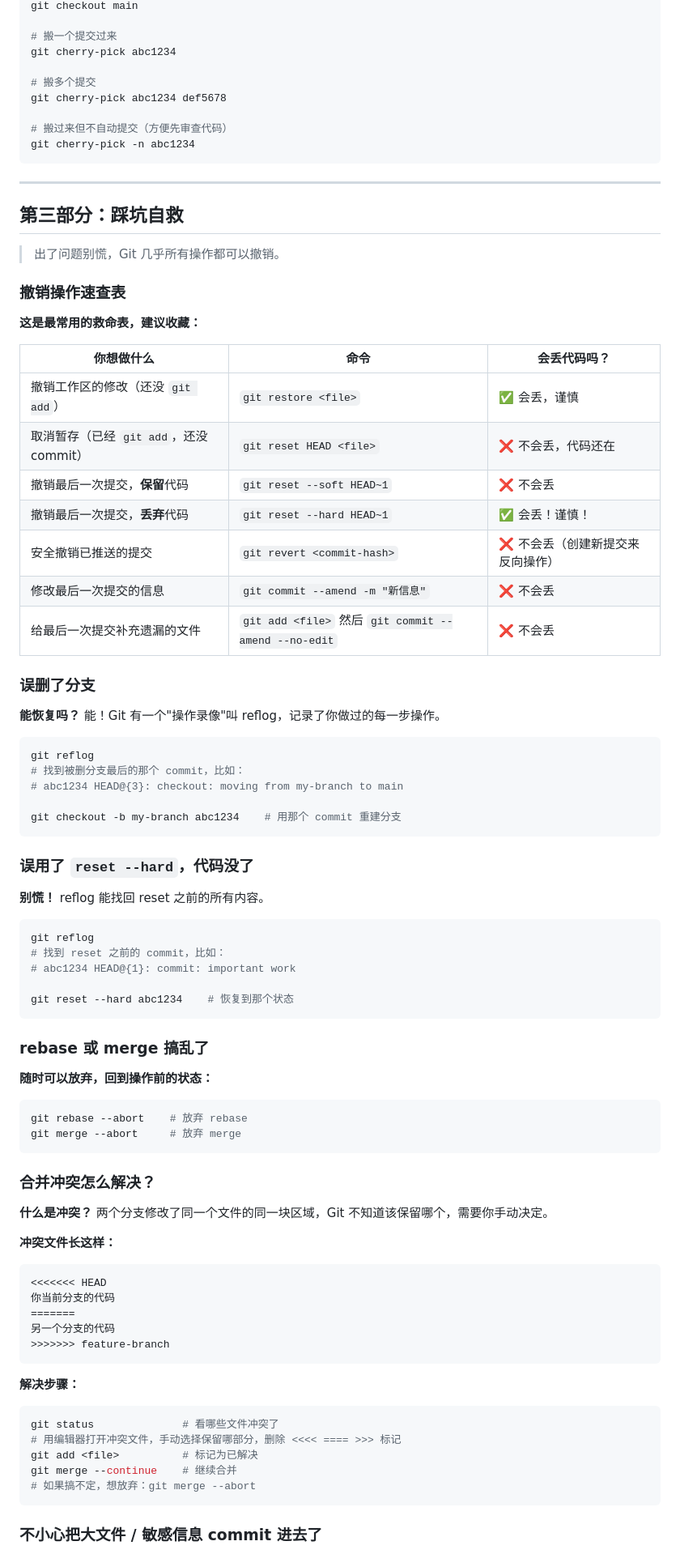
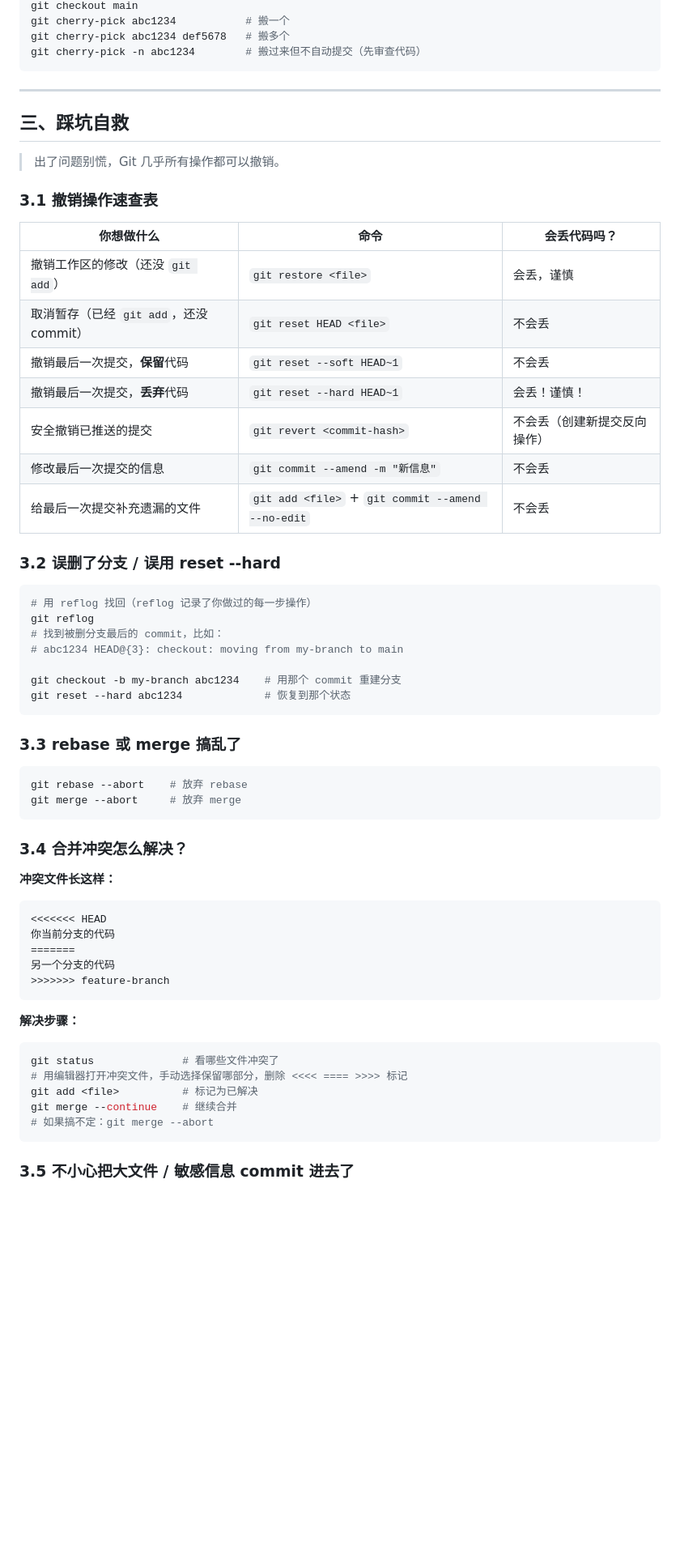
Before and after one commit to zlZayn/ai-batch-raw-to-offline-guide, a Markdown page: git_personal_best_practices.md, the part around one of its changes. Shown at 81% size. Rendered like a GitHub page; blank space fills up the shorter version.

````diff
--- a/git_personal_best_practices.md
+++ b/git_personal_best_practices.md
@@ -332,71 +299,47 @@ git checkout -b hotfix/old-version-fix abc1234
 git checkout main
-
-# 搬一个提交过来
-git cherry-pick abc1234
-
-# 搬多个提交
-git cherry-pick abc1234 def5678
-
-# 搬过来但不自动提交（方便先审查代码）
-git cherry-pick -n abc1234
+git cherry-pick abc1234           # 搬一个
+git cherry-pick abc1234 def5678   # 搬多个
+git cherry-pick -n abc1234        # 搬过来但不自动提交（先审查代码）
 ```
 
 ---
 
-## 第三部分：踩坑自救
+## 三、踩坑自救
 
 > 出了问题别慌，Git 几乎所有操作都可以撤销。
 
-### 撤销操作速查表
-
-**这是最常用的救命表，建议收藏：**
+### 3.1 撤销操作速查表
 
 | 你想做什么 | 命令 | 会丢代码吗？ |
 |---|---|---|
-| 撤销工作区的修改（还没 `git add`） | `git restore <file>` | ✅ 会丢，谨慎 |
-| 取消暂存（已经 `git add`，还没 commit） | `git reset HEAD <file>` | ❌ 不会丢，代码还在 |
-| 撤销最后一次提交，**保留**代码 | `git reset --soft HEAD~1` | ❌ 不会丢 |
-| 撤销最后一次提交，**丢弃**代码 | `git reset --hard HEAD~1` | ✅ 会丢！谨慎！ |
-| 安全撤销已推送的提交 | `git revert <commit-hash>` | ❌ 不会丢（创建新提交来反向操作） |
-| 修改最后一次提交的信息 | `git commit --amend -m "新信息"` | ❌ 不会丢 |
-| 给最后一次提交补充遗漏的文件 | `git add <file>` 然后 `git commit --amend --no-edit` | ❌ 不会丢 |
+| 撤销工作区的修改（还没 `git add`） | `git restore <file>` | 会丢，谨慎 |
+| 取消暂存（已经 `git add`，还没 commit） | `git reset HEAD <file>` | 不会丢 |
+| 撤销最后一次提交，**保留**代码 | `git reset --soft HEAD~1` | 不会丢 |
+| 撤销最后一次提交，**丢弃**代码 | `git reset --hard HEAD~1` | 会丢！谨慎！ |
+| 安全撤销已推送的提交 | `git revert <commit-hash>` | 不会丢（创建新提交反向操作） |
+| 修改最后一次提交的信息 | `git commit --amend -m "新信息"` | 不会丢 |
+| 给最后一次提交补充遗漏的文件 | `git add <file>` + `git commit --amend --no-edit` | 不会丢 |
 
-### 误删了分支
-
-**能恢复吗？** 能！Git 有一个"操作录像"叫 reflog，记录了你做过的每一步操作。
+### 3.2 误删了分支 / 误用 reset --hard
 
 ```bash
+# 用 reflog 找回（reflog 记录了你做过的每一步操作）
 git reflog
-# 找到被删分支最后的那个 commit，比如：
+# 找到被删分支最后的 commit，比如：
 # abc1234 HEAD@{3}: checkout: moving from my-branch to main
 
 git checkout -b my-branch abc1234    # 用那个 commit 重建分支
+git reset --hard abc1234             # 恢复到那个状态
 ```
 
-### 误用了 `reset --hard`，代码没了
-
-**别慌！** reflog 能找回 reset 之前的所有内容。
-
-```bash
-git reflog
-# 找到 reset 之前的 commit，比如：
-# abc1234 HEAD@{1}: commit: important work
-
-git reset --hard abc1234    # 恢复到那个状态
-```
-
-### rebase 或 merge 搞乱了
-
-**随时可以放弃，回到操作前的状态：**
+### 3.3 rebase 或 merge 搞乱了
 
 ```bash
 git rebase --abort    # 放弃 rebase
 git merge --abort     # 放弃 merge
 ```
 
-### 合并冲突怎么解决？
-
-**什么是冲突？** 两个分支修改了同一个文件的同一块区域，Git 不知道该保留哪个，需要你手动决定。
+### 3.4 合并冲突怎么解决？
 
 **冲突文件长这样：**
 
@@ -412,11 +355,11 @@ git merge --abort     # 放弃 merge
 
 ```bash
 git status              # 看哪些文件冲突了
-# 用编辑器打开冲突文件，手动选择保留哪部分，删除 <<<< ==== >>> 标记
+# 用编辑器打开冲突文件，手动选择保留哪部分，删除 <<<< ==== >>>> 标记
 git add <file>          # 标记为已解决
 git merge --continue    # 继续合并
-# 如果搞不定，想放弃：git merge --abort
+# 如果搞不定：git merge --abort
 ```
 
-### 不小心把大文件 / 敏感信息 commit 进去了
+### 3.5 不小心把大文件 / 敏感信息 commit 进去了
 
````
Also changed, not shown: other parts of git_personal_best_practices.md (+157 -228 lines).
